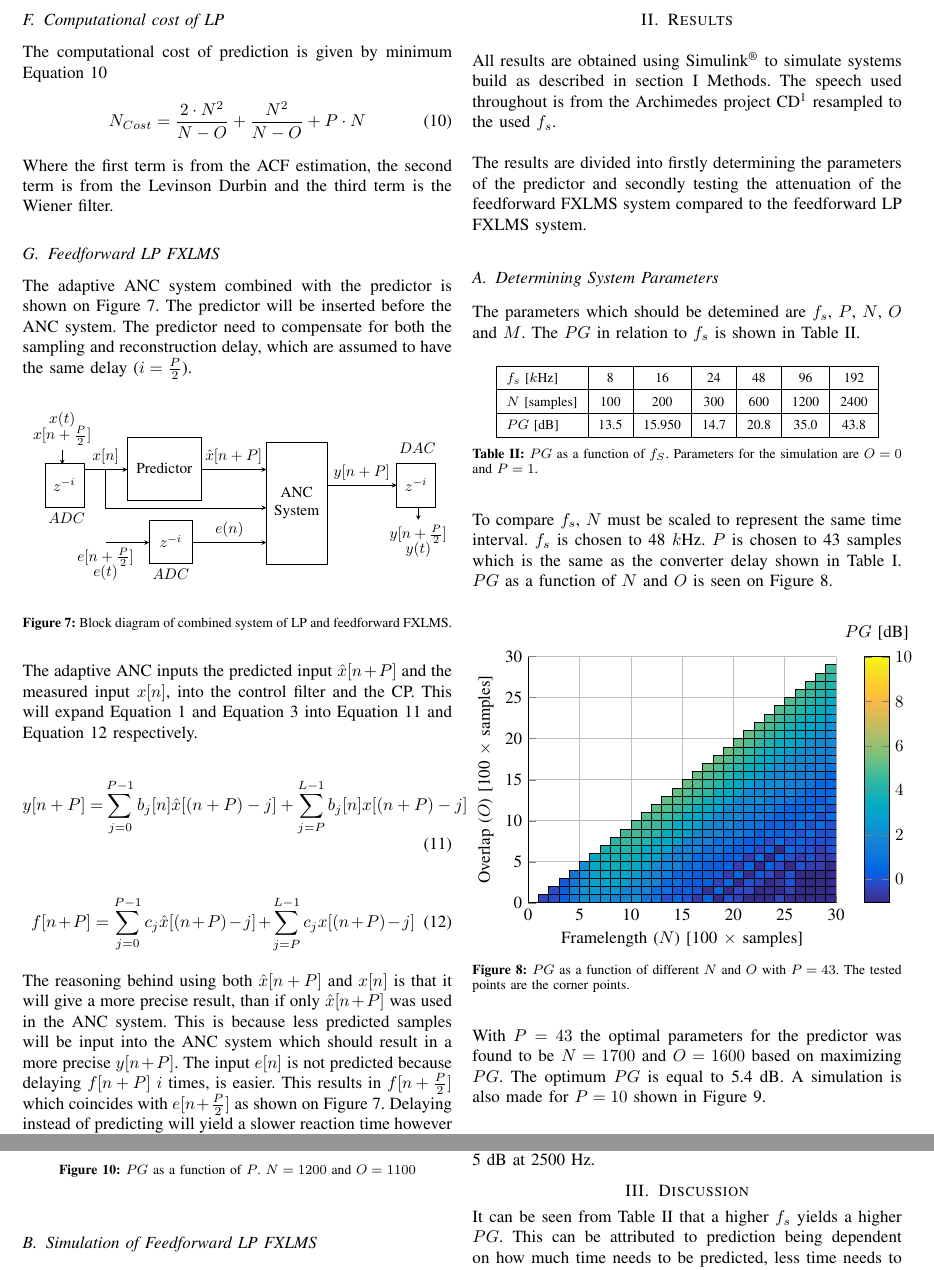
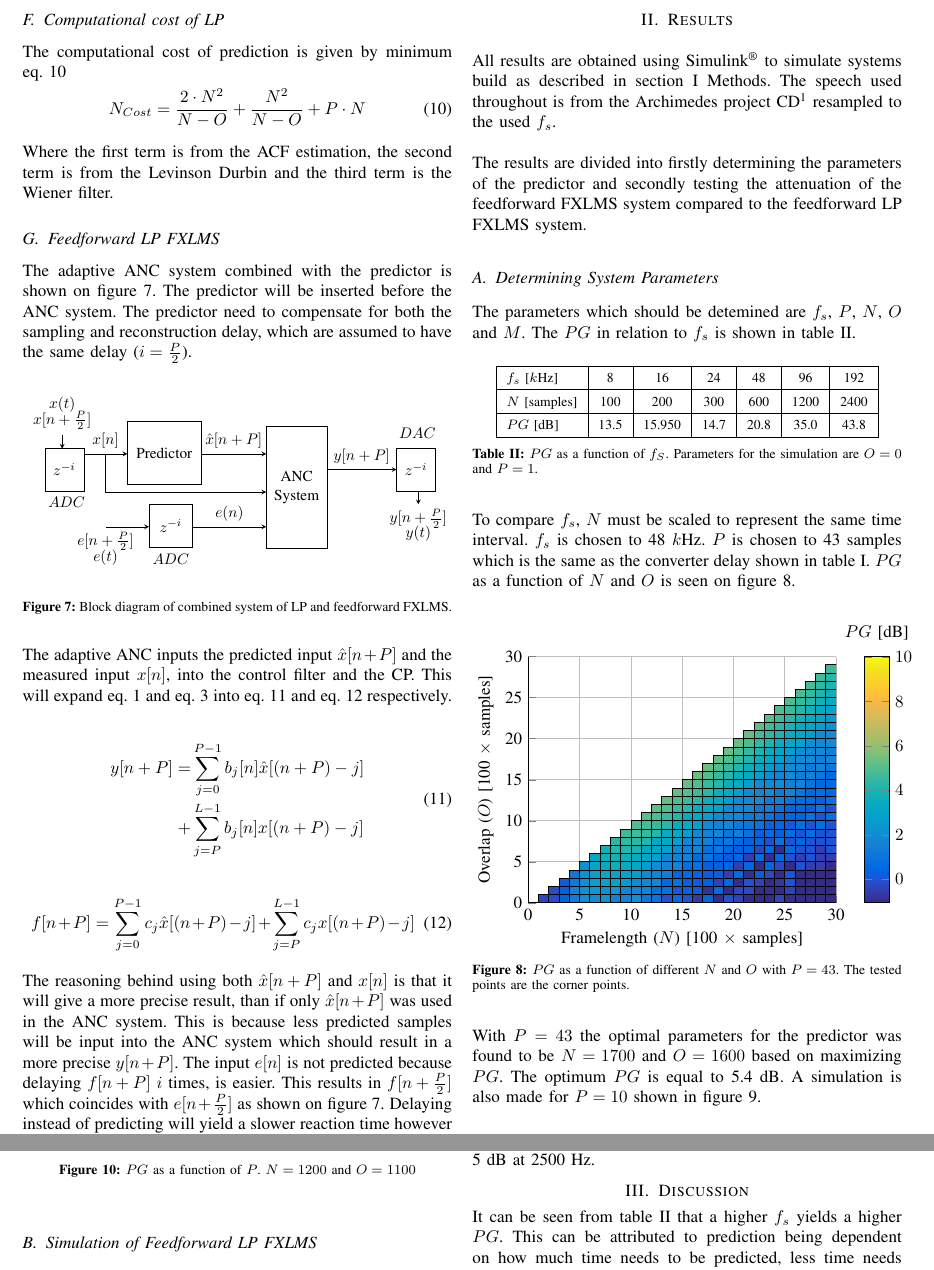
Before and after one commit to DieUbermensch/AAT7, a LaTeX paper (Article/761ArticleIEEE.tex, which reads Article/00setup/preambleIEEE.tex, Article/1Article/Methods.tex): two parts of pages 4 and 5 of 7, joined at a grey line, cut so that both start at the same text. Compiled offline with pdfLaTeX; TikZ figures are drawn from their code, not taken from saved files.

Commit message:
adding corrections

```diff
--- a/Article/00setup/preambleIEEE.tex
+++ b/Article/00setup/preambleIEEE.tex
@@ -350,10 +350,16 @@
 
 \newcommand{\chapref}[1]{Chapter \ref{#1}: \nameref{#1}}
 \newcommand{\secref}[1]{Section \ref{#1}: \nameref{#1}}
-\newcommand{\figref}[1]{\emph{Figure: \ref{#1}}}
+\newcommand{\figref}[1]{figure \ref{#1}}
 \newcommand{\appref}[1]{Appendix \ref{#1}}
 \newcommand{\tabref}[1]{\emph{Table: \ref{#1}}}
 \newcommand{\coderef}[1]{\emph{Listings: \ref{#1}}}
-\renewcommand{\eqref}[1]{\emph{Equation: (\ref{#1})}}
+\renewcommand{\eqref}[1]{eq. (\ref{#1})}
 
 \newcommand{\iic}[0]{I²C }
+
+\addto\extrasenglish{
+	\renewcommand{\equationautorefname}{eq.}%
+	\renewcommand{\figureautorefname}{figure}%
+	\renewcommand{\tableautorefname}{table}
+}
--- a/Article/1Article/Methods.tex
+++ b/Article/1Article/Methods.tex
@@ -143,9 +143,18 @@ The adaptive ANC system combined with the predictor is shown on \autoref{fig:LPF
 
 The adaptive ANC inputs the predicted input $\hat{x}[n+P]$ and the measured input $x[n]$, into the control filter and the CP. This will expand \autoref{eq:Output} and \autoref{eq:CP} into \autoref{eq:ControlExpanded} and \autoref{eq:CPExpanded} respectively.
 
-\begin{align}\label{eq:ControlExpanded}
-y[n+P]=&\sum^{P-1}_{j=0}b_j[n]\hat{x}[(n+P)-j] +\sum^{L-1}_{j=P}b_j[n]x[(n+P)-j]
-\end{align}
+\begin{equation}
+\label{eq:ControlExpanded}
+\begin{split}
+y[n+P]=&\sum^{P-1}_{j=0}b_j[n]\hat{x}[(n+P)-j] \\
++&\sum^{L-1}_{j=P}b_j[n]x[(n+P)-j]
+\end{split}
+\end{equation}
+
+
+%\begin{align}\label{eq:ControlExpanded}
+%y[n+P]=&\sum^{P-1}_{j=0}b_j[n]\hat{x}[(n+P)-j] +\sum^{L-1}_{j=P}b_j[n]x[(n+P)-j]
+%\end{align}
 
 \begin{equation}\label{eq:CPExpanded}
 f[n+P]=\sum^{P-1}_{j=0}c_j\hat{x}[(n+P)-j]+\sum^{L-1}_{j=P}c_jx[(n+P)-j]
```
Also changed, not shown: Article/00setup/macros.tex (+5 -2 lines), Poster/Section/MaterialsAndMethods.tex (+1 -0 lines).
